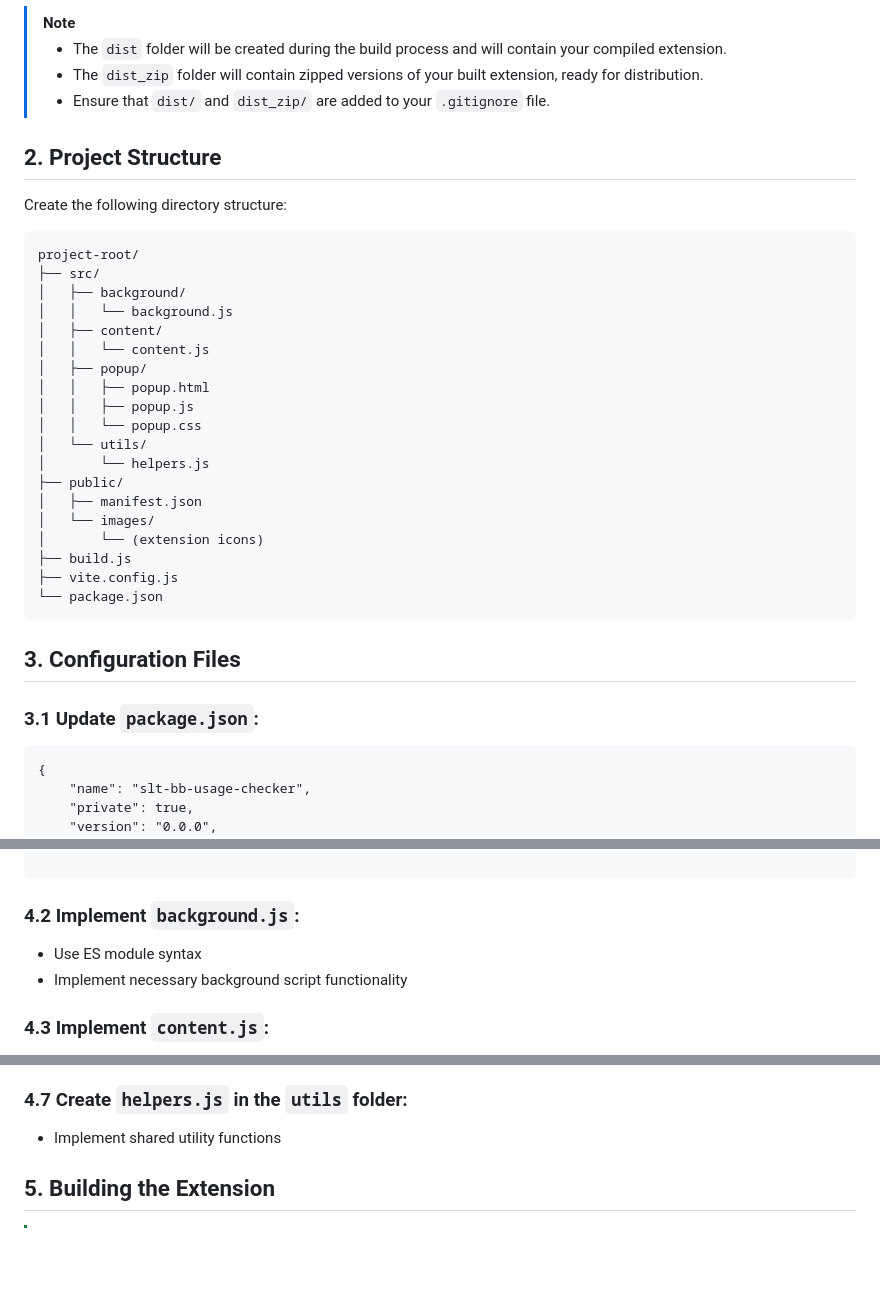
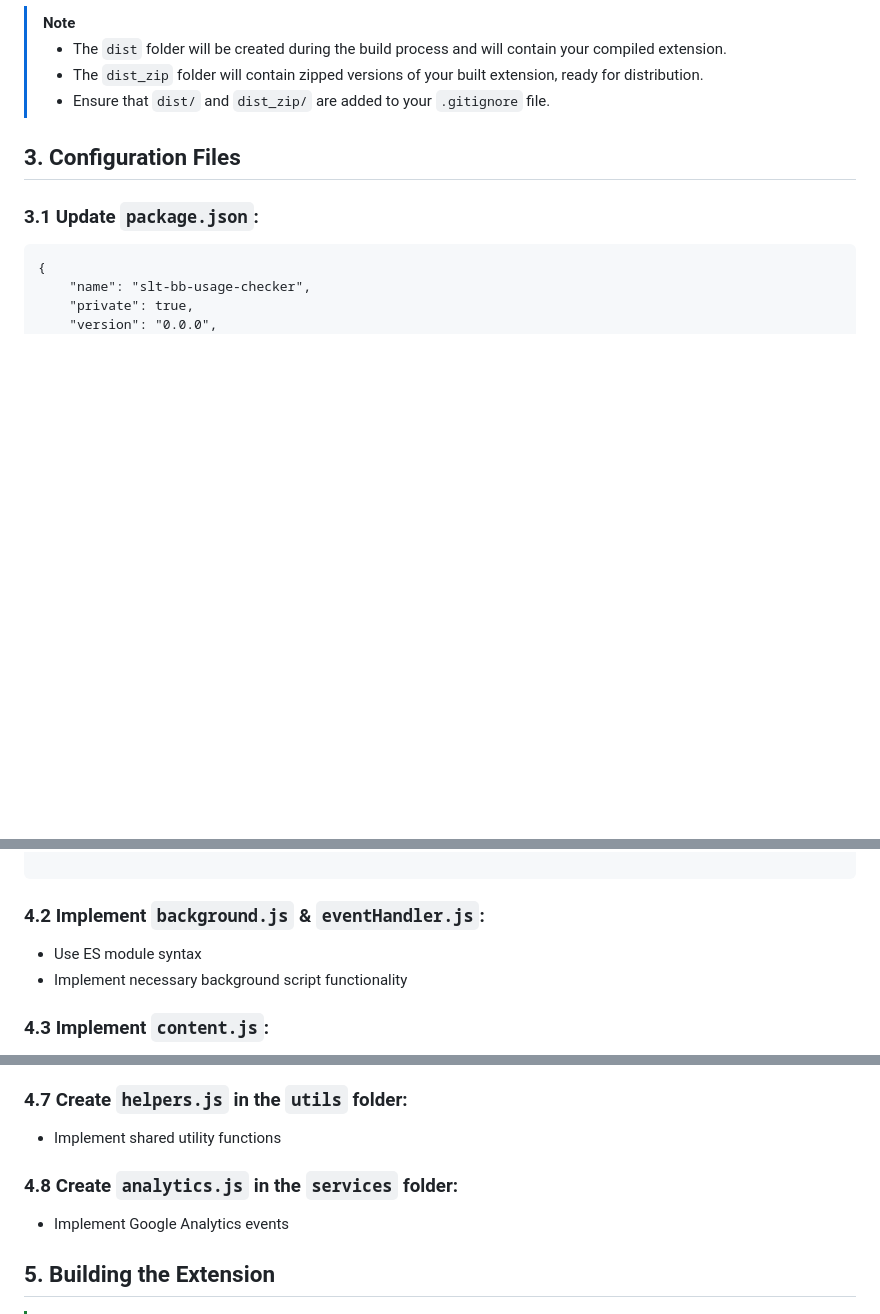
Before and after one commit to prabapro/slt-broadband-usage-checker-chrome-extension, a Markdown page: README.md, 3 parts joined by grey strips. Rendered like a GitHub page; blank space fills up the shorter version.

Commit message:
💡 update readme
update folder structure & remove redundance file tree section

````diff
--- a/README.md
+++ b/README.md
@@ -156,32 +163,6 @@ slt-bb-usage-checker/
 > - The `dist` folder will be created during the build process and will contain your compiled extension.
 > - The `dist_zip` folder will contain zipped versions of your built extension, ready for distribution.
 > - Ensure that `dist/` and `dist_zip/` are added to your `.gitignore` file.
-
-## 2. Project Structure
-
-Create the following directory structure:
-
-```
-project-root/
-├── src/
-│   ├── background/
-│   │   └── background.js
-│   ├── content/
-│   │   └── content.js
-│   ├── popup/
-│   │   ├── popup.html
-│   │   ├── popup.js
-│   │   └── popup.css
-│   └── utils/
-│       └── helpers.js
-├── public/
-│   ├── manifest.json
-│   └── images/
-│       └── (extension icons)
-├── build.js
-├── vite.config.js
-└── package.json
-```
 
 ## 3. Configuration Files
 
@@ -241,7 +222,7 @@ const execAsync = promisify(exec);
 
 ```
 
-### 4.2 Implement `background.js`:
+### 4.2 Implement `background.js` & `eventHandler.js`:
 
 - Use ES module syntax
 - Implement necessary background script functionality
@@ -268,6 +249,10 @@ const execAsync = promisify(exec);
 ### 4.7 Create `helpers.js` in the `utils` folder:
 
 - Implement shared utility functions
+
+### 4.8 Create `analytics.js` in the `services` folder:
+
+- Implement Google Analytics events
 
 ## 5. Building the Extension
 
````
Also changed, not shown: other parts of README.md (+15 -7 lines).
